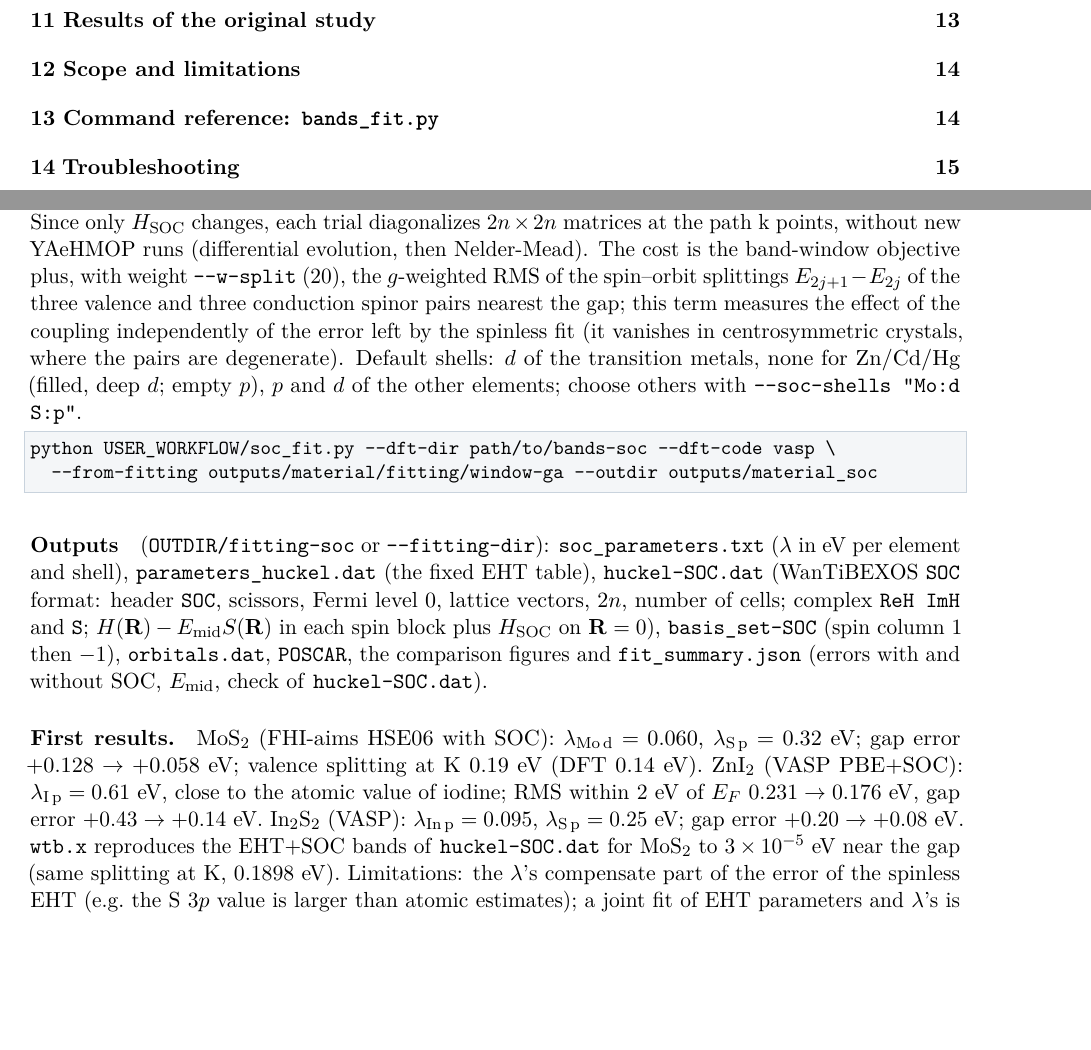
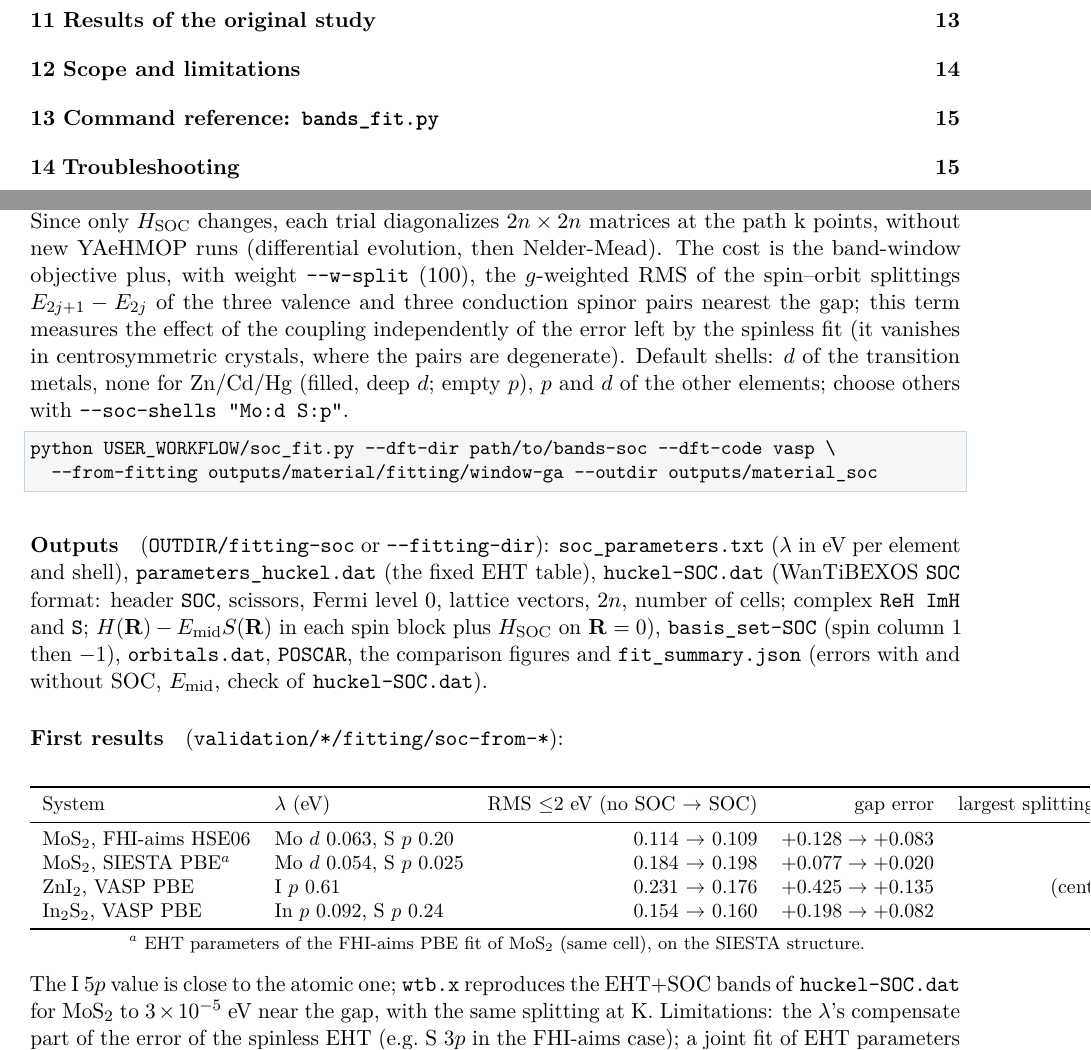
Before and after one commit to tromer-unb/yaehmop-bandfit, a LaTeX document (manual/manual.tex): two parts of pages 2 and 13 of 18 before the commit and two parts of pages 2 and 13 of 19 after it, joined at a grey line, cut so that both start at the same text, the shorter picture padded with empty space. Compiled offline with pdfLaTeX.

Commit message:
SOC: ajuste do MoS2 do SIESTA (antes recusado) e peso 100 no desdobramento
- validation/siesta/MoS2_monolayer_soc_refused -> MoS2_monolayer_pbe_soc
  (SOC_ONLY): ajustado pelo soc_fit.py com o EHT do MoS2 PBE do FHI-aims
  (mesma célula); lambda Mo-d 0,054, S-p 0,025 eV.
- soc_fit.py: --w-split padrão 100 (antes 20): desdobramentos mais próximos
  do DFT e lambda mais físicos (MoS2 FHI-aims: 0,165 vs 0,143 eV em K).
- Manual (tabela dos resultados com SOC), CLI_REFERENCE e README da
  validation atualizados.

Co-Authored-By: Claude Opus 5.5 <noreply@anthropic.com>

```diff
--- a/manual/manual.tex
+++ b/manual/manual.tex
@@ -765,7 +765,7 @@ and $-3\lambda/2$).
 against a DFT calculation \emph{with} spin--orbit (read with \cmd{soc=True}: every band is a spinor with one electron).
 Since only $H_{\rm SOC}$ changes, each trial diagonalizes $2n\times2n$ matrices at the path k points, without new
 YAeHMOP runs (differential evolution, then Nelder-Mead). The cost is the band-window objective plus, with weight
-\cmd{--w-split} (20), the $g$-weighted RMS of the spin--orbit splittings $E_{2j+1}-E_{2j}$ of the three valence and three
+\cmd{--w-split} (100), the $g$-weighted RMS of the spin--orbit splittings $E_{2j+1}-E_{2j}$ of the three valence and three
 conduction spinor pairs nearest the gap; this term measures the effect of the coupling independently of the error left by
 the spinless fit (it vanishes in centrosymmetric crystals, where the pairs are degenerate). Default shells: $d$ of the
 transition metals, none for Zn/Cd/Hg (filled, deep $d$; empty $p$), $p$ and $d$ of the other elements; choose others with
@@ -781,13 +781,23 @@ $H(\mathbf R)-E_{\rm mid}S(\mathbf R)$ in each spin block plus $H_{\rm SOC}$ on
 column 1 then $-1$), \cmd{orbitals.dat}, \cmd{POSCAR}, the comparison figures and \cmd{fit\_summary.json} (errors with and
 without SOC, $E_{\rm mid}$, check of \cmd{huckel-SOC.dat}).
 
-\paragraph{First results.} MoS$_2$ (FHI-aims HSE06 with SOC): $\lambda_{\rm Mo\,d}=0.060$, $\lambda_{\rm S\,p}=0.32$~eV; gap
-error $+0.128\to+0.058$~eV; valence splitting at K 0.19~eV (DFT 0.14~eV). ZnI$_2$ (VASP PBE+SOC): $\lambda_{\rm I\,p}=0.61$~eV,
-close to the atomic value of iodine; RMS within 2~eV of $E_F$ $0.231\to0.176$~eV, gap error $+0.43\to+0.14$~eV. In$_2$S$_2$
-(VASP): $\lambda_{\rm In\,p}=0.095$, $\lambda_{\rm S\,p}=0.25$~eV; gap error $+0.20\to+0.08$~eV. \cmd{wtb.x} reproduces the
-EHT+SOC bands of \cmd{huckel-SOC.dat} for MoS$_2$ to $3\times10^{-5}$~eV near the gap (same splitting at K, 0.1898~eV).
-Limitations: the $\lambda$'s compensate part of the error of the spinless EHT (e.g.\ the S $3p$ value is larger than atomic
-estimates); a joint fit of EHT parameters and $\lambda$'s is a possible next step.
+\paragraph{First results} (\cmd{validation/*/fitting/soc-from-*}):
+\begin{center}\small
+\begin{tabular}{l l r r r}
+\toprule
+System & $\lambda$ (eV) & RMS $\le$2~eV (no SOC $\to$ SOC) & gap error & largest splitting EHT / DFT \\
+\midrule
+MoS$_2$, FHI-aims HSE06 & Mo $d$ 0.063, S $p$ 0.20 & 0.114 $\to$ 0.109 & $+0.128\to+0.083$ & 0.165 / 0.143 \\
+MoS$_2$, SIESTA PBE$^{a}$ & Mo $d$ 0.054, S $p$ 0.025 & 0.184 $\to$ 0.198 & $+0.077\to+0.020$ & 0.112 / 0.151 \\
+ZnI$_2$, VASP PBE & I $p$ 0.61 & 0.231 $\to$ 0.176 & $+0.425\to+0.135$ & (centrosymmetric) \\
+In$_2$S$_2$, VASP PBE & In $p$ 0.092, S $p$ 0.24 & 0.154 $\to$ 0.160 & $+0.198\to+0.082$ & 0.093 / 0.109 \\
+\bottomrule
+\end{tabular}\\[2pt]
+{\footnotesize $^{a}$ EHT parameters of the FHI-aims PBE fit of MoS$_2$ (same cell), on the SIESTA structure.}
+\end{center}
+The I $5p$ value is close to the atomic one; \cmd{wtb.x} reproduces the EHT+SOC bands of \cmd{huckel-SOC.dat} for MoS$_2$
+to $3\times10^{-5}$~eV near the gap, with the same splitting at K. Limitations: the $\lambda$'s compensate part of the error
+of the spinless EHT (e.g.\ S $3p$ in the FHI-aims case); a joint fit of EHT parameters and $\lambda$'s is a possible next step.
 
 % ================================================================ 7
 \section{Frozen transfer}
```
Also changed, not shown: docs/CLI_REFERENCE.md (+1 -1 lines), manual/manual.pdf, validation/README.md, 13 other files.
